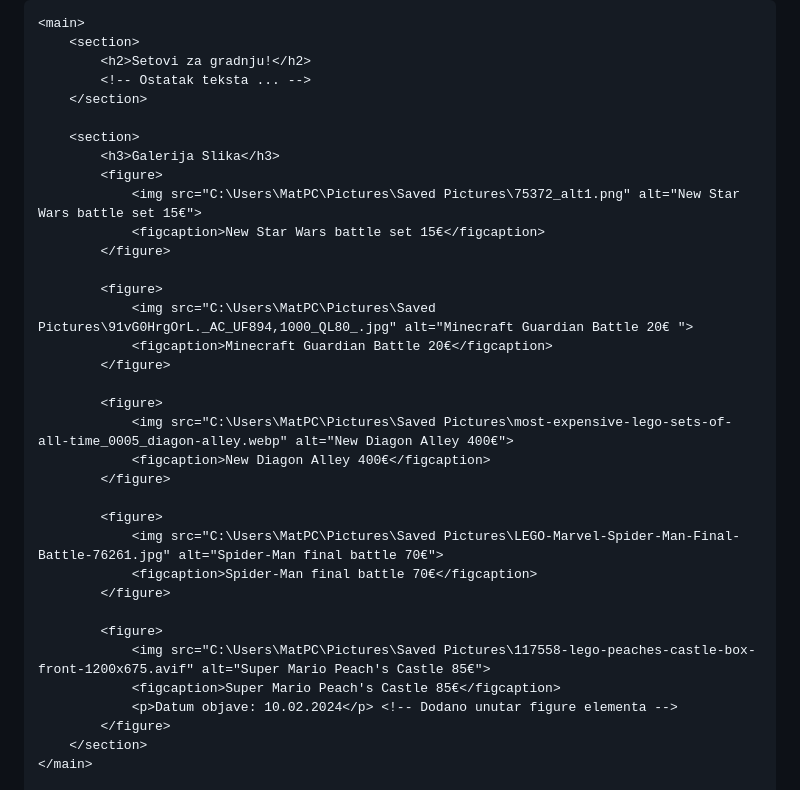
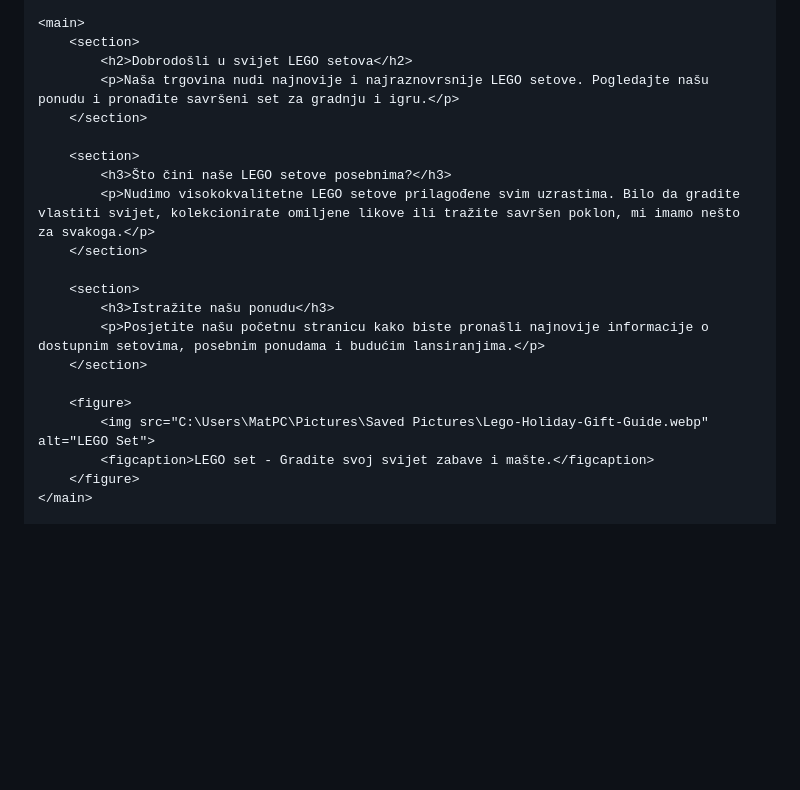
Before and after one commit to MatijaP5/MatijaP5.github.io, a Markdown page: README.md, the part around one of its changes. Rendered like a GitHub page; blank space fills up the shorter version.

```diff
--- a/README.md
+++ b/README.md
@@ -70,38 +103,24 @@
 
     <main>
         <section>
-            <h2>Setovi za gradnju!</h2>
-            <!-- Ostatak teksta ... -->
+            <h2>Dobrodošli u svijet LEGO setova</h2>
+            <p>Naša trgovina nudi najnovije i najraznovrsnije LEGO setove. Pogledajte našu ponudu i pronađite savršeni set za gradnju i igru.</p>
         </section>
 
         <section>
-            <h3>Galerija Slika</h3>
-            <figure>
-                <img src="C:\Users\MatPC\Pictures\Saved Pictures\75372_alt1.png" alt="New Star Wars battle set 15€">
-                <figcaption>New Star Wars battle set 15€</figcaption>
-            </figure>
+            <h3>Što čini naše LEGO setove posebnima?</h3>
+            <p>Nudimo visokokvalitetne LEGO setove prilagođene svim uzrastima. Bilo da gradite vlastiti svijet, kolekcionirate omiljene likove ili tražite savršen poklon, mi imamo nešto za svakoga.</p>
+        </section>
 
-            <figure>
-                <img src="C:\Users\MatPC\Pictures\Saved Pictures\91vG0HrgOrL._AC_UF894,1000_QL80_.jpg" alt="Minecraft Guardian Battle 20€ ">
-                <figcaption>Minecraft Guardian Battle 20€</figcaption>
-            </figure>
+        <section>
+            <h3>Istražite našu ponudu</h3>
+            <p>Posjetite našu početnu stranicu kako biste pronašli najnovije informacije o dostupnim setovima, posebnim ponudama i budućim lansiranjima.</p>
+        </section>
 
-            <figure>
-                <img src="C:\Users\MatPC\Pictures\Saved Pictures\most-expensive-lego-sets-of-all-time_0005_diagon-alley.webp" alt="New Diagon Alley 400€">
-                <figcaption>New Diagon Alley 400€</figcaption>
-            </figure>
-
-            <figure>
-                <img src="C:\Users\MatPC\Pictures\Saved Pictures\LEGO-Marvel-Spider-Man-Final-Battle-76261.jpg" alt="Spider-Man final battle 70€">
-                <figcaption>Spider-Man final battle 70€</figcaption>
-            </figure>
-
-            <figure>
-                <img src="C:\Users\MatPC\Pictures\Saved Pictures\117558-lego-peaches-castle-box-front-1200x675.avif" alt="Super Mario Peach's Castle 85€">
-                <figcaption>Super Mario Peach's Castle 85€</figcaption>
-                <p>Datum objave: 10.02.2024</p> <!-- Dodano unutar figure elementa -->
-            </figure>
-        </section>
+        <figure>
+            <img src="C:\Users\MatPC\Pictures\Saved Pictures\Lego-Holiday-Gift-Guide.webp" alt="LEGO Set">
+            <figcaption>LEGO set - Gradite svoj svijet zabave i mašte.</figcaption>
+        </figure>
     </main>
 
     <footer>
```
Also changed, not shown: other parts of README.md (+72 -36 lines).
